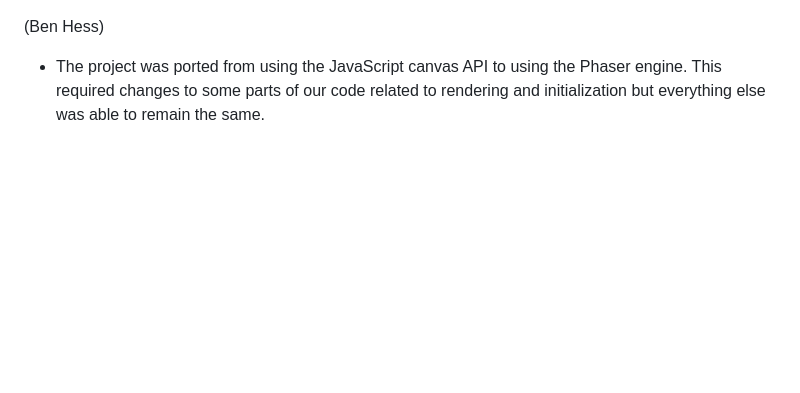
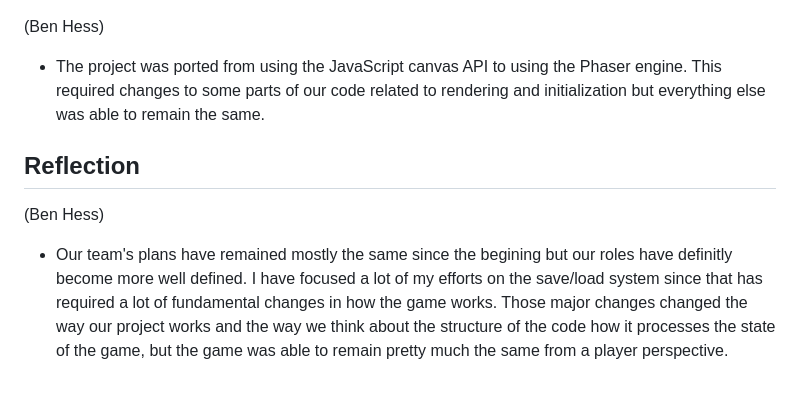
Before and after one commit to alhinator/cmpm-121-final, a Markdown page: README.md, the part around the change. Rendered like a GitHub page; blank space fills up the shorter version.

Commit message:
Added reflection

```diff
--- a/README.md
+++ b/README.md
@@ -170,3 +170,9 @@ The player can affect the tile vertically below them with the following operatio
 (Ben Hess)
 
 - The project was ported from using the JavaScript canvas API to using the Phaser engine. This required changes to some parts of our code related to rendering and initialization but everything else was able to remain the same.
+
+## Reflection
+
+(Ben Hess)
+
+- Our team's plans have remained mostly the same since the begining but our roles have definitly become more well defined. I have focused a lot of my efforts on the save/load system since that has required a lot of fundamental changes in how the game works. Those major changes changed the way our project works and the way we think about the structure of the code how it processes the state of the game, but the game was able to remain pretty much the same from a player perspective.
```
